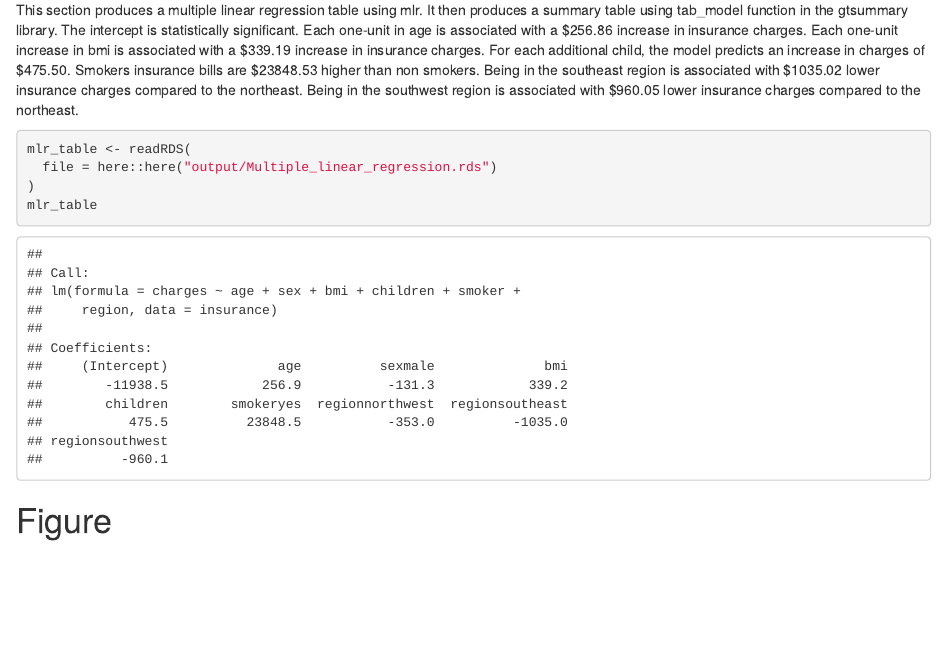
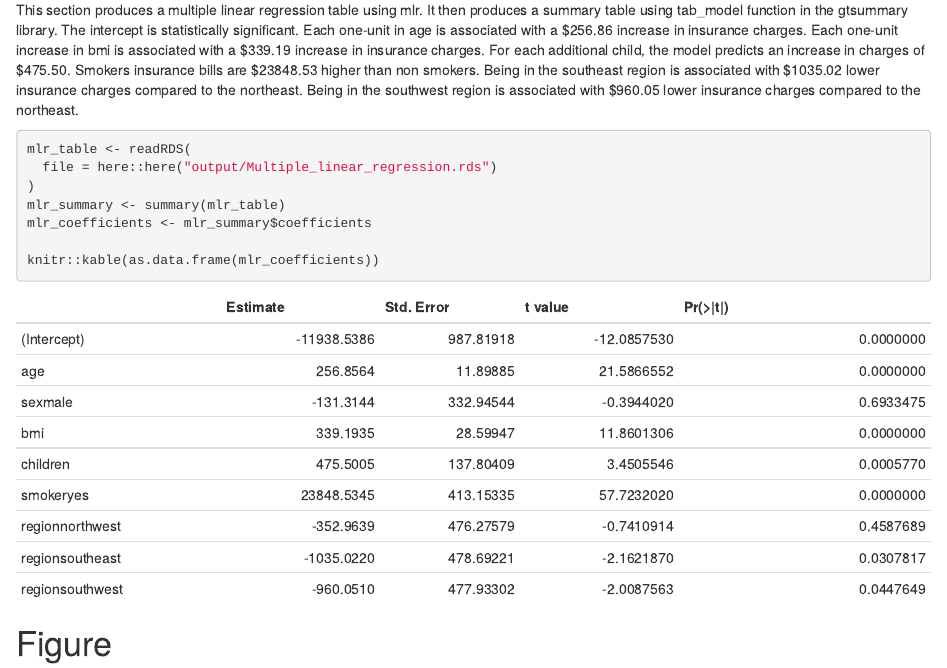
Before and after one commit to ayqxiong/FinalProject, an R Markdown document (FinalProject3.Rmd): the page in a window 1100 px wide, from 10460 px down. Rendered offline with R 4.5, knitr and Pandoc, with nearby package versions.

Commit message:
updated mlr table to be more html friendly

````diff
--- a/FinalProject3.Rmd
+++ b/FinalProject3.Rmd
@@ -29,8 +29,12 @@ This section produces a multiple linear regression table using mlr. It then prod
 mlr_table <- readRDS(
   file = here::here("output/Multiple_linear_regression.rds")
 )
-mlr_table
+mlr_summary <- summary(mlr_table)
+mlr_coefficients <- mlr_summary$coefficients
+
+knitr::kable(as.data.frame(mlr_coefficients))
 ```
+
 
 # Figure
 This figure shows a scatter plot of The relationship between age and insurance charges. It shows that theres is a general positive correlation between age and medical bills. There seems to be three clustered spending groups.
````
